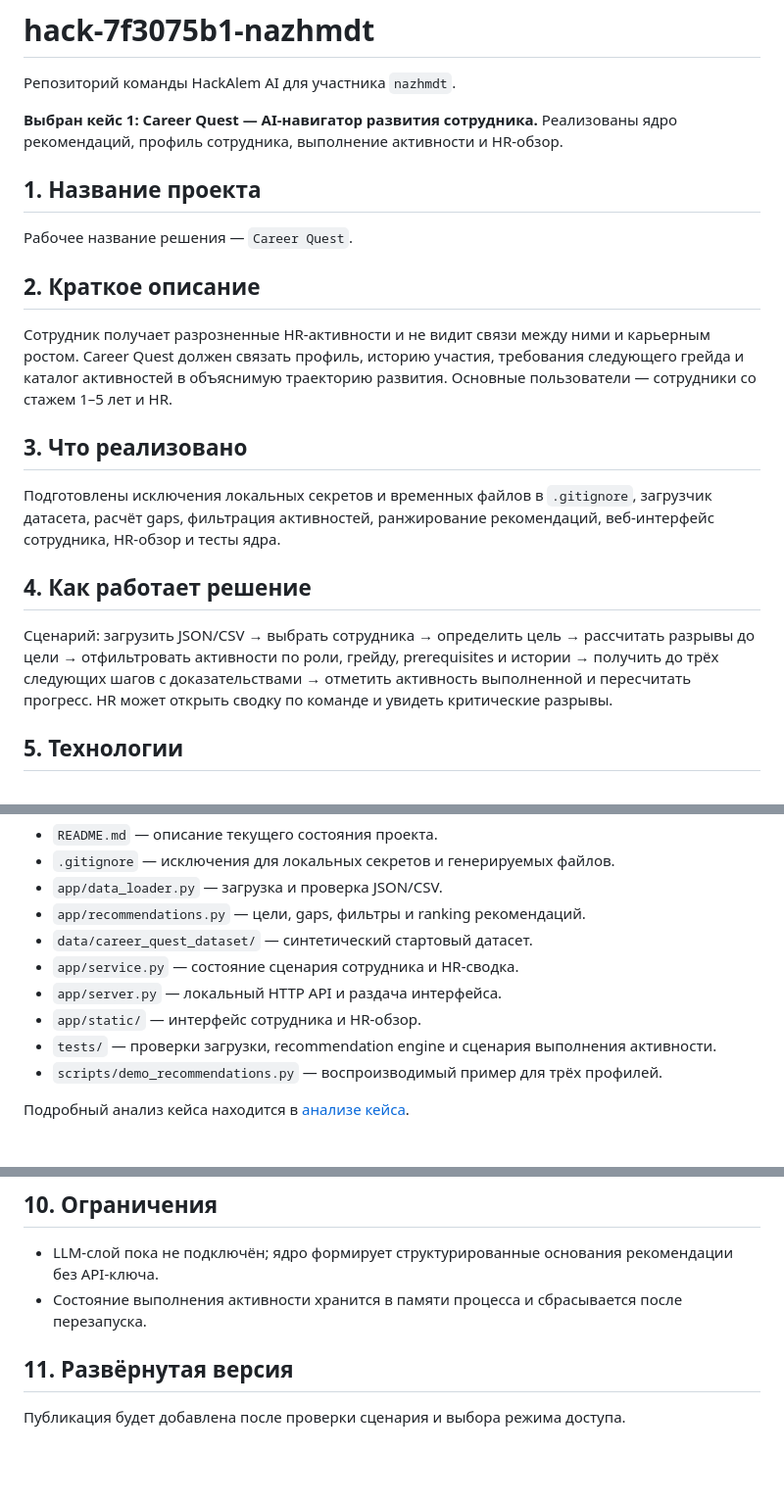
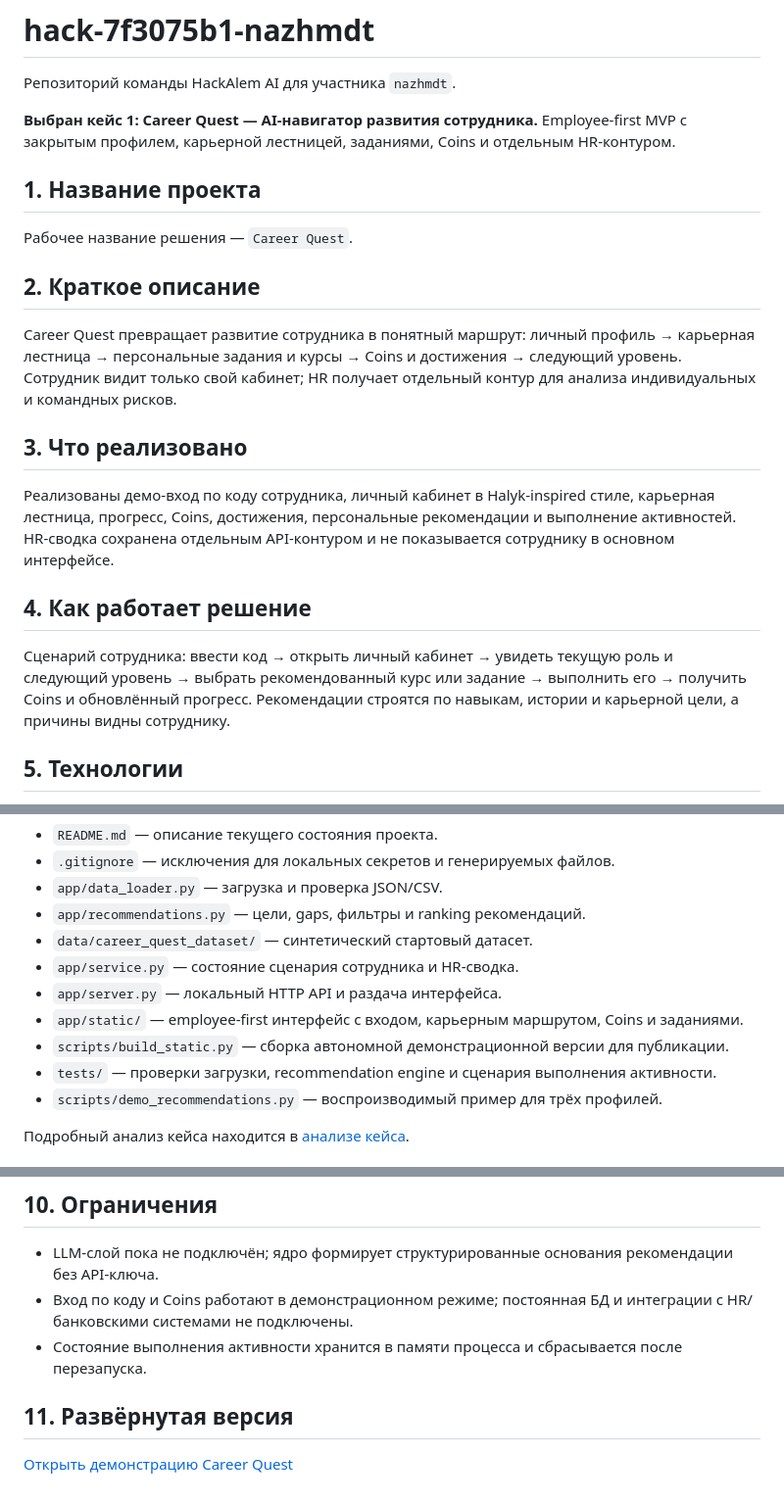
Before and after one commit to BAITC-Hacks/hack-7f3075b1-nazhmdt, a Markdown page: README.md, 3 parts joined by grey strips. Shown at 98% size. Rendered like a GitHub page; blank space fills up the shorter version.

Commit message:
docs: align README with employee-first product

```diff
--- a/README.md
+++ b/README.md
@@ -2,7 +2,7 @@
 
 Репозиторий команды HackAlem AI для участника `nazhmdt`.
 
-**Выбран кейс 1: Career Quest — AI-навигатор развития сотрудника.** Реализованы ядро рекомендаций, профиль сотрудника, выполнение активности и HR-обзор.
+**Выбран кейс 1: Career Quest — AI-навигатор развития сотрудника.** Employee-first MVP с закрытым профилем, карьерной лестницей, заданиями, Coins и отдельным HR-контуром.
 
 ## 1. Название проекта
 
@@ -10,15 +10,15 @@
 
 ## 2. Краткое описание
 
-Сотрудник получает разрозненные HR-активности и не видит связи между ними и карьерным ростом. Career Quest должен связать профиль, историю участия, требования следующего грейда и каталог активностей в объяснимую траекторию развития. Основные пользователи — сотрудники со стажем 1–5 лет и HR.
+Career Quest превращает развитие сотрудника в понятный маршрут: личный профиль → карьерная лестница → персональные задания и курсы → Coins и достижения → следующий уровень. Сотрудник видит только свой кабинет; HR получает отдельный контур для анализа индивидуальных и командных рисков.
 
 ## 3. Что реализовано
 
-Подготовлены исключения локальных секретов и временных файлов в `.gitignore`, загрузчик датасета, расчёт gaps, фильтрация активностей, ранжирование рекомендаций, веб-интерфейс сотрудника, HR-обзор и тесты ядра.
+Реализованы демо-вход по коду сотрудника, личный кабинет в Halyk-inspired стиле, карьерная лестница, прогресс, Coins, достижения, персональные рекомендации и выполнение активностей. HR-сводка сохранена отдельным API-контуром и не показывается сотруднику в основном интерфейсе.
 
 ## 4. Как работает решение
 
-Сценарий: загрузить JSON/CSV → выбрать сотрудника → определить цель → рассчитать разрывы до цели → отфильтровать активности по роли, грейду, prerequisites и истории → получить до трёх следующих шагов с доказательствами → отметить активность выполненной и пересчитать прогресс. HR может открыть сводку по команде и увидеть критические разрывы.
+Сценарий сотрудника: ввести код → открыть личный кабинет → увидеть текущую роль и следующий уровень → выбрать рекомендованный курс или задание → выполнить его → получить Coins и обновлённый прогресс. Рекомендации строятся по навыкам, истории и карьерной цели, а причины видны сотруднику.
 
 ## 5. Технологии
 
@@ -35,7 +35,8 @@
 - `data/career_quest_dataset/` — синтетический стартовый датасет.
 - `app/service.py` — состояние сценария сотрудника и HR-сводка.
 - `app/server.py` — локальный HTTP API и раздача интерфейса.
-- `app/static/` — интерфейс сотрудника и HR-обзор.
+- `app/static/` — employee-first интерфейс с входом, карьерным маршрутом, Coins и заданиями.
+- `scripts/build_static.py` — сборка автономной демонстрационной версии для публикации.
 - `tests/` — проверки загрузки, recommendation engine и сценария выполнения активности.
 - `scripts/demo_recommendations.py` — воспроизводимый пример для трёх профилей.
 
@@ -75,8 +76,9 @@ API-ключи нельзя добавлять в репозиторий.
 ## 10. Ограничения
 
 - LLM-слой пока не подключён; ядро формирует структурированные основания рекомендации без API-ключа.
+- Вход по коду и Coins работают в демонстрационном режиме; постоянная БД и интеграции с HR/банковскими системами не подключены.
 - Состояние выполнения активности хранится в памяти процесса и сбрасывается после перезапуска.
 
 ## 11. Развёрнутая версия
 
-Публикация будет добавлена после проверки сценария и выбора режима доступа.
+[Открыть демонстрацию Career Quest](https://career-quest-nazhmdt.fightc.chatgpt.site)
```
